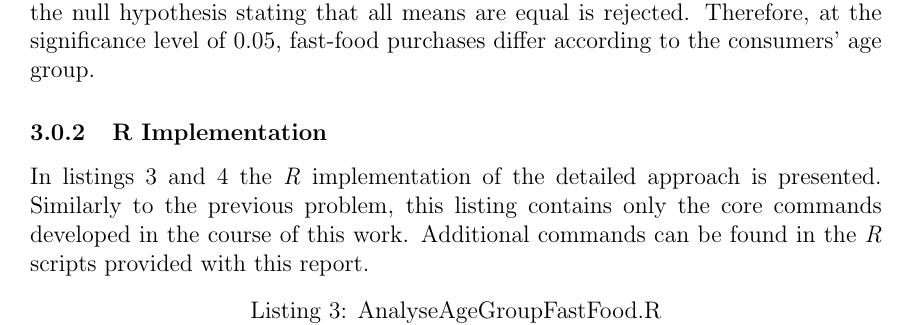
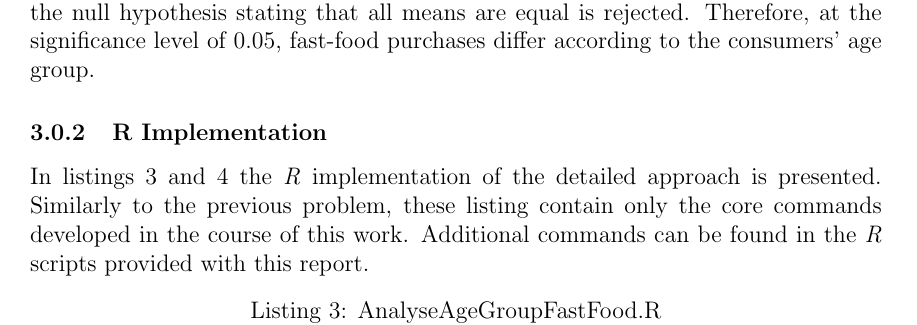
Before and after one commit to jpleitao/Statistics-Assignments, a LaTeX document (A3/report/main.tex): part of page 11 of 15, cut so that both start at the same text. Compiled offline with pdfLaTeX.

Commit message:
Ups, error in copy-paste

```diff
--- a/A3/report/main.tex
+++ b/A3/report/main.tex
@@ -367,7 +367,7 @@ When applying the \emph{Kruskal-Wallis} test for mean equality, a \emph{p-value}
 
 \subsubsection{R Implementation}
 
-In listings \ref{analyseagegroupfastfood} and \ref{testifanova} the \emph{R} implementation of the detailed approach is presented. Similarly to the previous problem, this listing contains only the core commands developed in the course of this work. Additional commands can be found in the \emph{R} scripts provided with this report.
+In listings \ref{analyseagegroupfastfood} and \ref{testifanova} the \emph{R} implementation of the detailed approach is presented. Similarly to the previous problem, these listing contain only the core commands developed in the course of this work. Additional commands can be found in the \emph{R} scripts provided with this report.
 
 \lstset{language=R,extendedchars=true,frame=single,
 	caption={AnalyseAgeGroupFastFood.R},label={analyseagegroupfastfood},tabsize=2,keywordstyle=\color{RoyalBlue},commentstyle=\color{YellowGreen},stringstyle=\color{ForestGreen},showstringspaces=false}
```
Also changed, not shown: A3/report/main.pdf, 2 other files.
